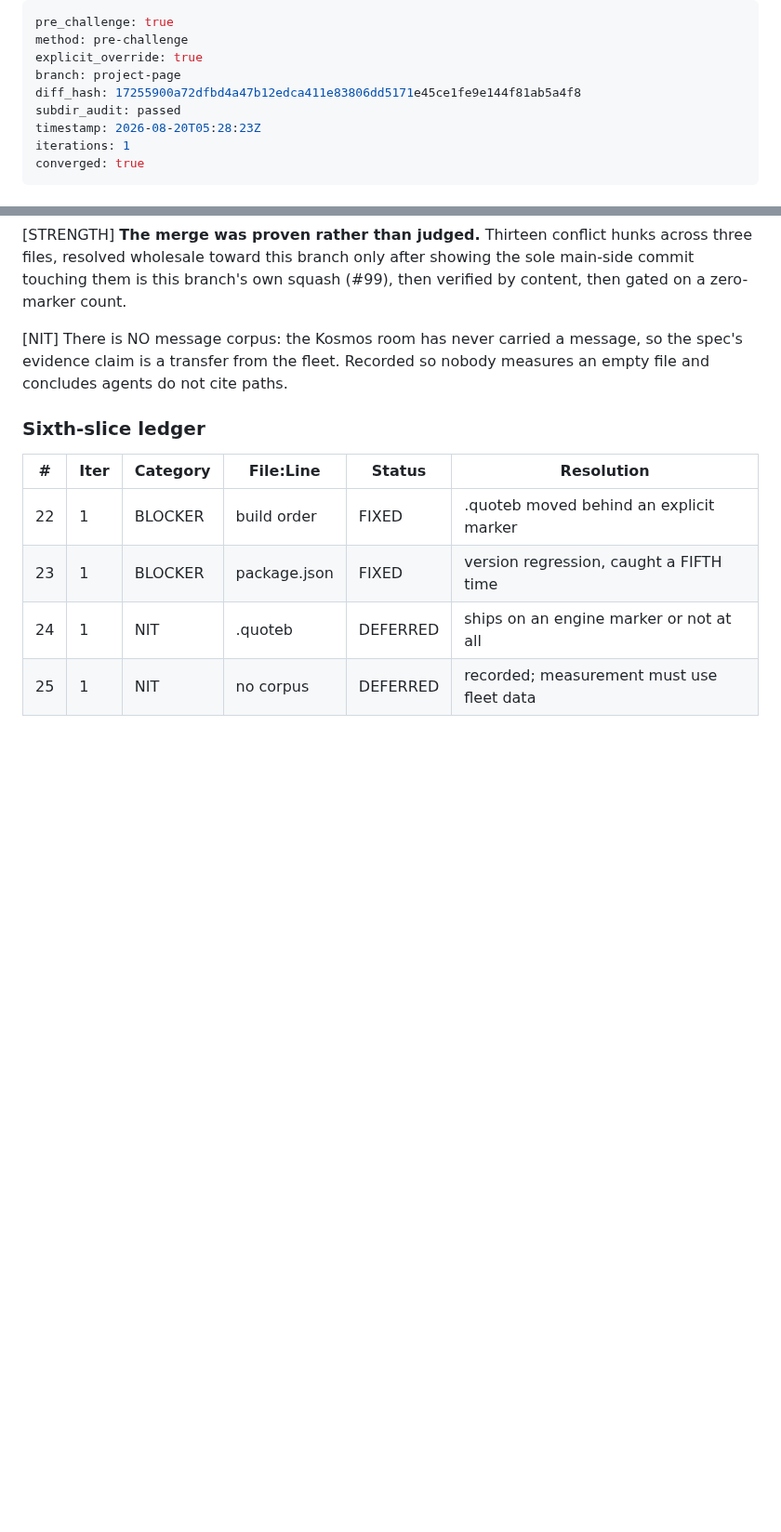
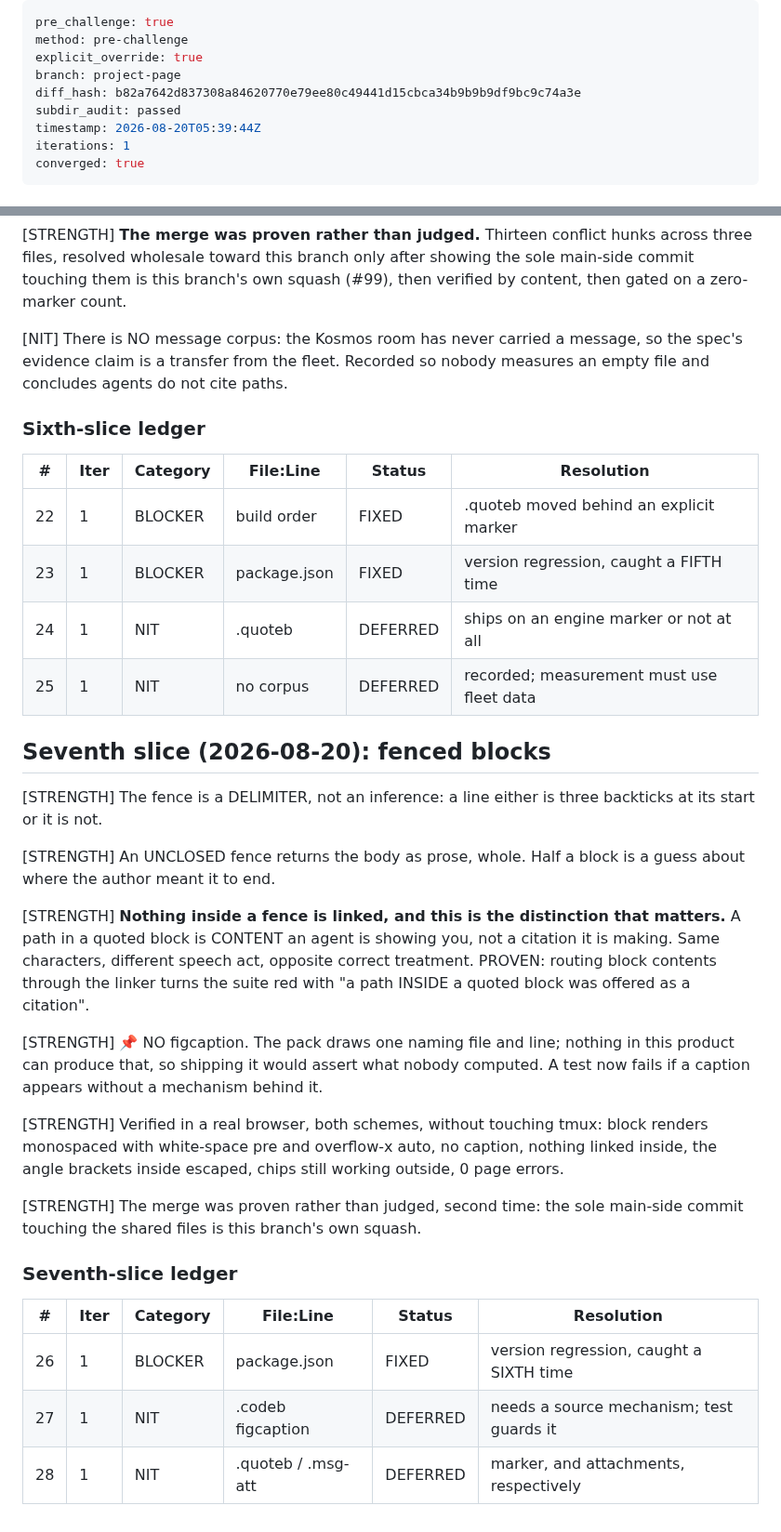
Before and after one commit to joshualeestone/agent-workforce, a Markdown page: .claude/plans/project-page-pre-challenge.md, 2 parts joined by grey strips. Shown at 93% size. Rendered like a GitHub page; blank space fills up the shorter version.

Commit message:
project-page -- refresh the proof for the seventh slice
Co-Authored-By: Claude Opus 5 <noreply@anthropic.com>

```diff
--- a/.claude/plans/project-page-pre-challenge.md
+++ b/.claude/plans/project-page-pre-challenge.md
@@ -3,9 +3,9 @@ pre_challenge: true
 method: pre-challenge
 explicit_override: true
 branch: project-page
-diff_hash: 17255900a72dfbd4a47b12edca411e83806dd5171e45ce1fe9e144f81ab5a4f8
+diff_hash: b82a7642d837308a84620770e79ee80c49441d15cbca34b9b9b9df9bc9c74a3e
 subdir_audit: passed
-timestamp: 2026-08-20T05:28:23Z
+timestamp: 2026-08-20T05:39:44Z
 iterations: 1
 converged: true
 ---
@@ -319,3 +319,37 @@ measures an empty file and concludes agents do not cite paths.
 | 23 | 1 | BLOCKER | package.json | FIXED | version regression, caught a FIFTH time |
 | 24 | 1 | NIT | .quoteb | DEFERRED | ships on an engine marker or not at all |
 | 25 | 1 | NIT | no corpus | DEFERRED | recorded; measurement must use fleet data |
+
+## Seventh slice (2026-08-20): fenced blocks
+
+[STRENGTH] The fence is a DELIMITER, not an inference: a line either is three
+backticks at its start or it is not.
+
+[STRENGTH] An UNCLOSED fence returns the body as prose, whole. Half a block is a
+guess about where the author meant it to end.
+
+[STRENGTH] **Nothing inside a fence is linked, and this is the distinction that
+matters.** A path in a quoted block is CONTENT an agent is showing you, not a
+citation it is making. Same characters, different speech act, opposite correct
+treatment. PROVEN: routing block contents through the linker turns the suite red
+with "a path INSIDE a quoted block was offered as a citation".
+
+[STRENGTH] 📌 NO figcaption. The pack draws one naming file and line; nothing in
+this product can produce that, so shipping it would assert what nobody computed.
+A test now fails if a caption appears without a mechanism behind it.
+
+[STRENGTH] Verified in a real browser, both schemes, without touching tmux:
+block renders monospaced with white-space pre and overflow-x auto, no caption,
+nothing linked inside, the angle brackets inside escaped, chips still working
+outside, 0 page errors.
+
+[STRENGTH] The merge was proven rather than judged, second time: the sole
+main-side commit touching the shared files is this branch's own squash.
+
+### Seventh-slice ledger
+
+| # | Iter | Category | File:Line | Status | Resolution |
+|---|------|----------|-----------|--------|------------|
+| 26 | 1 | BLOCKER | package.json | FIXED | version regression, caught a SIXTH time |
+| 27 | 1 | NIT | .codeb figcaption | DEFERRED | needs a source mechanism; test guards it |
+| 28 | 1 | NIT | .quoteb / .msg-att | DEFERRED | marker, and attachments, respectively |
```
